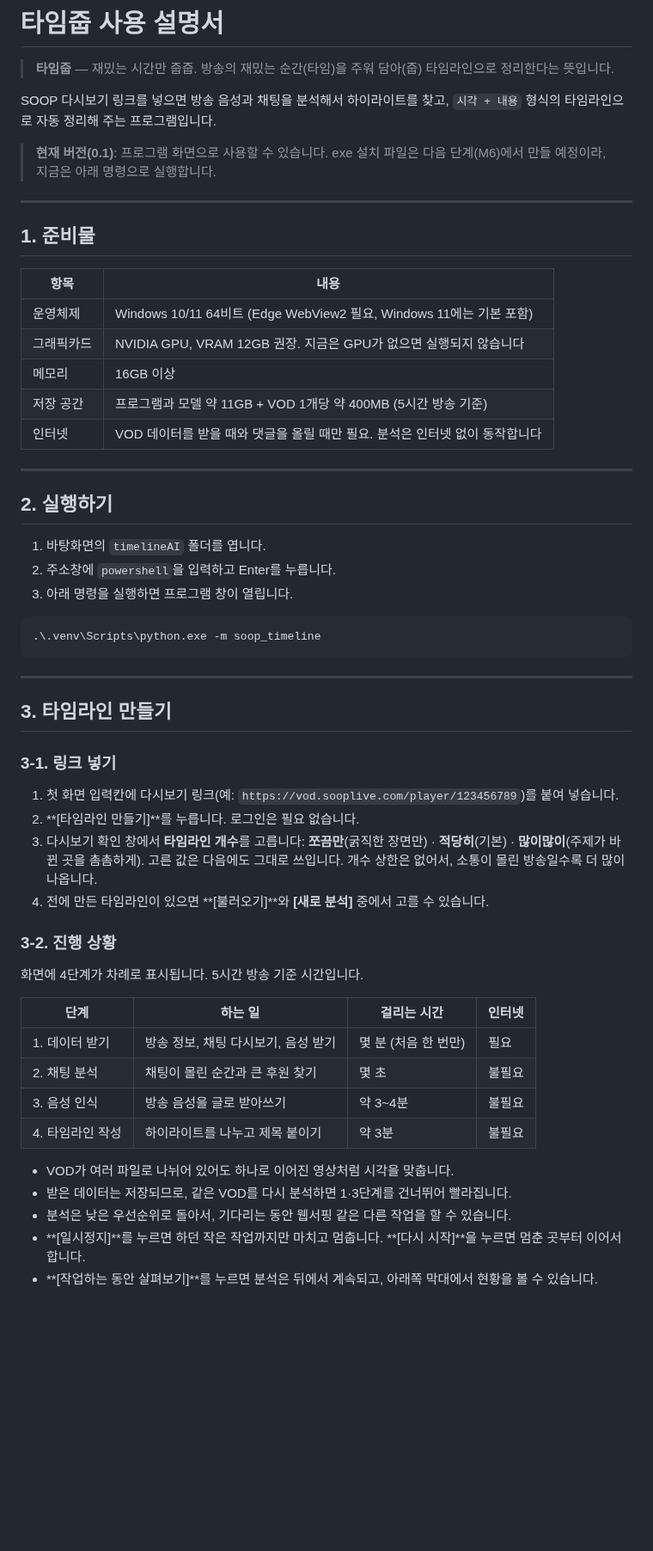
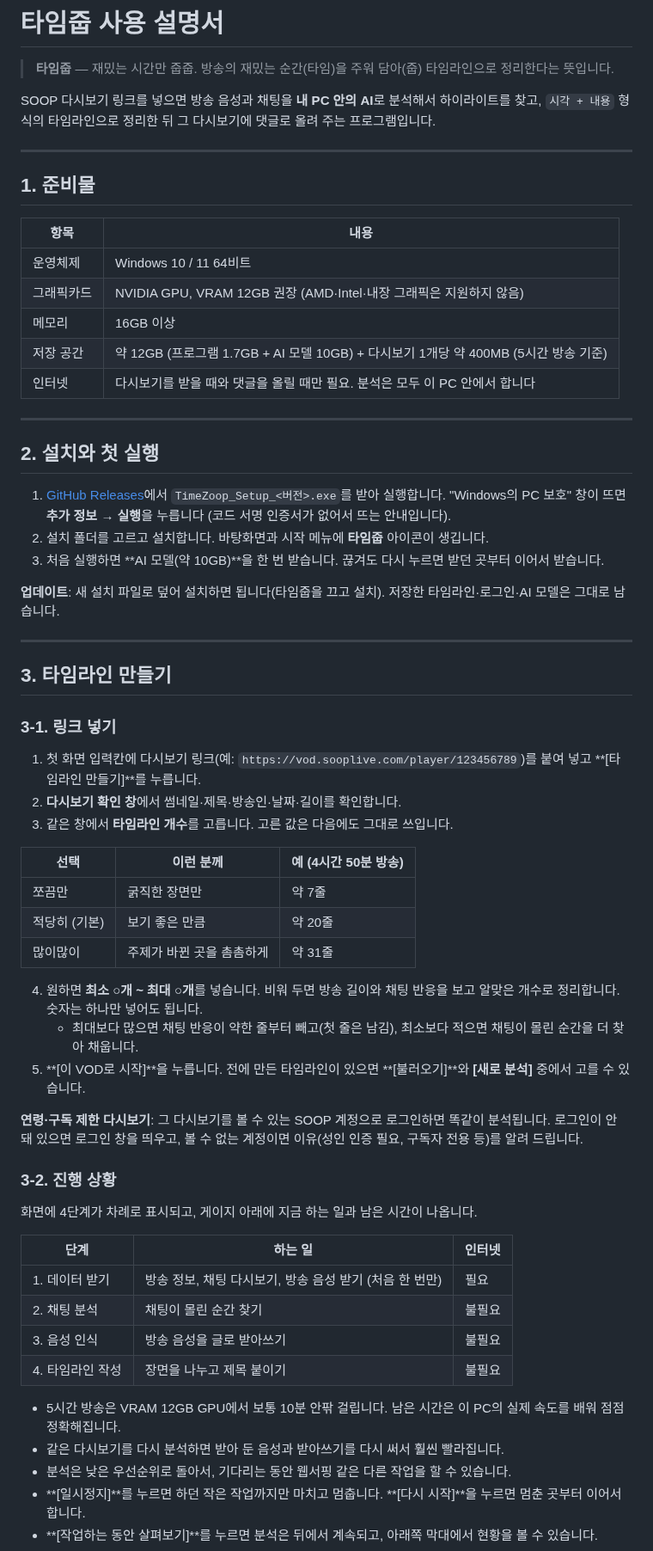
Before and after one commit to rblb-smile/TimeZoop, a Markdown page: 사용설명서.md, the part around one of its changes. Shown at 86% size. Rendered like a GitHub page; blank space fills up the shorter version.

````diff
--- a/사용설명서.md
+++ b/사용설명서.md
@@ -2,9 +2,7 @@
 
 > **타임줍** — 재밌는 시간만 줍줍. 방송의 재밌는 순간(타임)을 주워 담아(줍) 타임라인으로 정리한다는 뜻입니다.
 
-SOOP 다시보기 링크를 넣으면 방송 음성과 채팅을 분석해서 하이라이트를 찾고, `시각 + 내용` 형식의 타임라인으로 자동 정리해 주는 프로그램입니다.
-
-> **현재 버전(0.1)**: 프로그램 화면으로 사용할 수 있습니다. exe 설치 파일은 다음 단계(M6)에서 만들 예정이라, 지금은 아래 명령으로 실행합니다.
+SOOP 다시보기 링크를 넣으면 방송 음성과 채팅을 **내 PC 안의 AI**로 분석해서 하이라이트를 찾고, `시각 + 내용` 형식의 타임라인으로 정리한 뒤 그 다시보기에 댓글로 올려 주는 프로그램입니다.
 
 ---
 
@@ -12,46 +10,56 @@ SOOP 다시보기 링크를 넣으면 방송 음성과 채팅을 분석해서
 
 | 항목 | 내용 |
 |---|---|
-| 운영체제 | Windows 10/11 64비트 (Edge WebView2 필요, Windows 11에는 기본 포함) |
-| 그래픽카드 | NVIDIA GPU, VRAM 12GB 권장. 지금은 GPU가 없으면 실행되지 않습니다 |
+| 운영체제 | Windows 10 / 11 64비트 |
+| 그래픽카드 | NVIDIA GPU, VRAM 12GB 권장 (AMD·Intel·내장 그래픽은 지원하지 않음) |
 | 메모리 | 16GB 이상 |
-| 저장 공간 | 프로그램과 모델 약 11GB + VOD 1개당 약 400MB (5시간 방송 기준) |
-| 인터넷 | VOD 데이터를 받을 때와 댓글을 올릴 때만 필요. 분석은 인터넷 없이 동작합니다 |
+| 저장 공간 | 약 12GB (프로그램 1.7GB + AI 모델 10GB) + 다시보기 1개당 약 400MB (5시간 방송 기준) |
+| 인터넷 | 다시보기를 받을 때와 댓글을 올릴 때만 필요. 분석은 모두 이 PC 안에서 합니다 |
 
 ---
 
-## 2. 실행하기
+## 2. 설치와 첫 실행
 
-1. 바탕화면의 `timelineAI` 폴더를 엽니다.
-2. 주소창에 `powershell`을 입력하고 Enter를 누릅니다.
-3. 아래 명령을 실행하면 프로그램 창이 열립니다.
+1. [GitHub Releases](https://github.com/rblb-smile/TimeZoop/releases/latest)에서 `TimeZoop_Setup_<버전>.exe`를 받아 실행합니다.
+   "Windows의 PC 보호" 창이 뜨면 **추가 정보 → 실행**을 누릅니다 (코드 서명 인증서가 없어서 뜨는 안내입니다).
+2. 설치 폴더를 고르고 설치합니다. 바탕화면과 시작 메뉴에 **타임줍** 아이콘이 생깁니다.
+3. 처음 실행하면 **AI 모델(약 10GB)**을 한 번 받습니다. 끊겨도 다시 누르면 받던 곳부터 이어서 받습니다.
 
-```powershell
-.\.venv\Scripts\python.exe -m soop_timeline
-```
+**업데이트**: 새 설치 파일로 덮어 설치하면 됩니다(타임줍을 끄고 설치). 저장한 타임라인·로그인·AI 모델은 그대로 남습니다.
 
 ---
 
 ## 3. 타임라인 만들기
 
 ### 3-1. 링크 넣기
-1. 첫 화면 입력칸에 다시보기 링크(예: `https://vod.sooplive.com/player/123456789`)를 붙여 넣습니다.
-2. **[타임라인 만들기]**를 누릅니다. 로그인은 필요 없습니다.
-3. 다시보기 확인 창에서 **타임라인 개수**를 고릅니다: **쪼끔만**(굵직한 장면만) · **적당히**(기본) · **많이많이**(주제가 바뀐 곳을 촘촘하게). 고른 값은 다음에도 그대로 쓰입니다. 개수 상한은 없어서, 소통이 몰린 방송일수록 더 많이 나옵니다.
-4. 전에 만든 타임라인이 있으면 **[불러오기]**와 **[새로 분석]** 중에서 고를 수 있습니다.
+1. 첫 화면 입력칸에 다시보기 링크(예: `https://vod.sooplive.com/player/123456789`)를 붙여 넣고 **[타임라인 만들기]**를 누릅니다.
+2. **다시보기 확인 창**에서 썸네일·제목·방송인·날짜·길이를 확인합니다.
+3. 같은 창에서 **타임라인 개수**를 고릅니다. 고른 값은 다음에도 그대로 쓰입니다.
+
+| 선택 | 이런 분께 | 예 (4시간 50분 방송) |
+|---|---|---|
+| 쪼끔만 | 굵직한 장면만 | 약 7줄 |
+| 적당히 (기본) | 보기 좋은 만큼 | 약 20줄 |
+| 많이많이 | 주제가 바뀐 곳을 촘촘하게 | 약 31줄 |
+
+4. 원하면 **최소 ○개 ~ 최대 ○개**를 넣습니다. 비워 두면 방송 길이와 채팅 반응을 보고 알맞은 개수로 정리합니다. 숫자는 하나만 넣어도 됩니다.
+   - 최대보다 많으면 채팅 반응이 약한 줄부터 빼고(첫 줄은 남김), 최소보다 적으면 채팅이 몰린 순간을 더 찾아 채웁니다.
+5. **[이 VOD로 시작]**을 누릅니다. 전에 만든 타임라인이 있으면 **[불러오기]**와 **[새로 분석]** 중에서 고를 수 있습니다.
+
+**연령·구독 제한 다시보기**: 그 다시보기를 볼 수 있는 SOOP 계정으로 로그인하면 똑같이 분석됩니다. 로그인이 안 돼 있으면 로그인 창을 띄우고, 볼 수 없는 계정이면 이유(성인 인증 필요, 구독자 전용 등)를 알려 드립니다.
 
 ### 3-2. 진행 상황
-화면에 4단계가 차례로 표시됩니다. 5시간 방송 기준 시간입니다.
+화면에 4단계가 차례로 표시되고, 게이지 아래에 지금 하는 일과 남은 시간이 나옵니다.
 
-| 단계 | 하는 일 | 걸리는 시간 | 인터넷 |
-|---|---|---|---|
-| 1. 데이터 받기 | 방송 정보, 채팅 다시보기, 음성 받기 | 몇 분 (처음 한 번만) | 필요 |
-| 2. 채팅 분석 | 채팅이 몰린 순간과 큰 후원 찾기 | 몇 초 | 불필요 |
-| 3. 음성 인식 | 방송 음성을 글로 받아쓰기 | 약 3~4분 | 불필요 |
-| 4. 타임라인 작성 | 하이라이트를 나누고 제목 붙이기 | 약 3분 | 불필요 |
+| 단계 | 하는 일 | 인터넷 |
+|---|---|---|
+| 1. 데이터 받기 | 방송 정보, 채팅 다시보기, 방송 음성 받기 (처음 한 번만) | 필요 |
+| 2. 채팅 분석 | 채팅이 몰린 순간 찾기 | 불필요 |
+| 3. 음성 인식 | 방송 음성을 글로 받아쓰기 | 불필요 |
+| 4. 타임라인 작성 | 장면을 나누고 제목 붙이기 | 불필요 |
 
-- VOD가 여러 파일로 나뉘어 있어도 하나로 이어진 영상처럼 시각을 맞춥니다.
-- 받은 데이터는 저장되므로, 같은 VOD를 다시 분석하면 1·3단계를 건너뛰어 빨라집니다.
+- 5시간 방송은 VRAM 12GB GPU에서 보통 10분 안팎 걸립니다. 남은 시간은 이 PC의 실제 속도를 배워 점점 정확해집니다.
+- 같은 다시보기를 다시 분석하면 받아 둔 음성과 받아쓰기를 다시 써서 훨씬 빨라집니다.
 - 분석은 낮은 우선순위로 돌아서, 기다리는 동안 웹서핑 같은 다른 작업을 할 수 있습니다.
 - **[일시정지]**를 누르면 하던 작은 작업까지만 마치고 멈춥니다. **[다시 시작]**을 누르면 멈춘 곳부터 이어서 합니다.
 - **[작업하는 동안 살펴보기]**를 누르면 분석은 뒤에서 계속되고, 아래쪽 막대에서 현황을 볼 수 있습니다.
````
Also changed, not shown: other parts of 사용설명서.md (+53 -59 lines), README.md (+25 -9 lines), docs/images/confirm.png (added), docs/images/preview.png.
